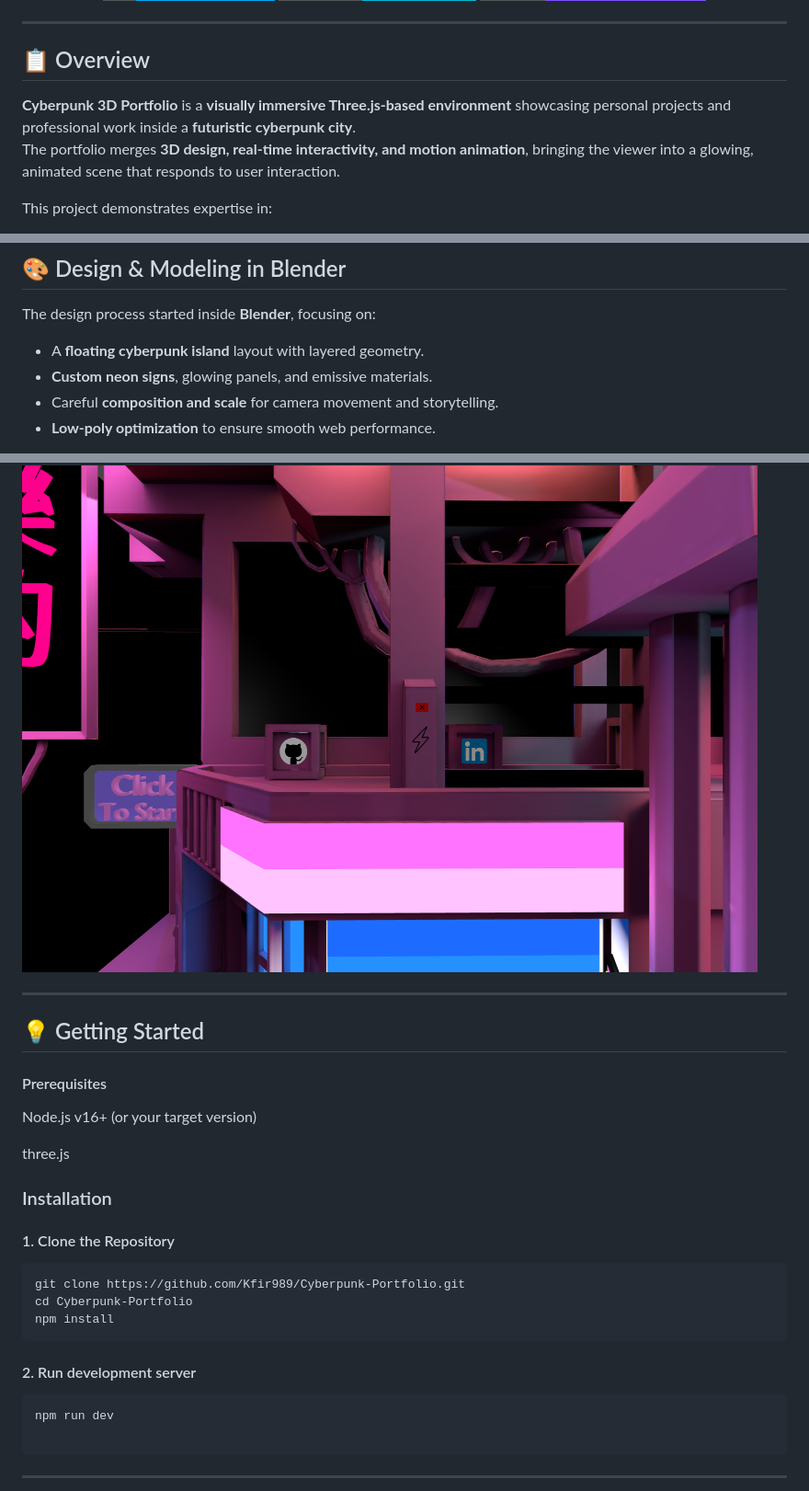
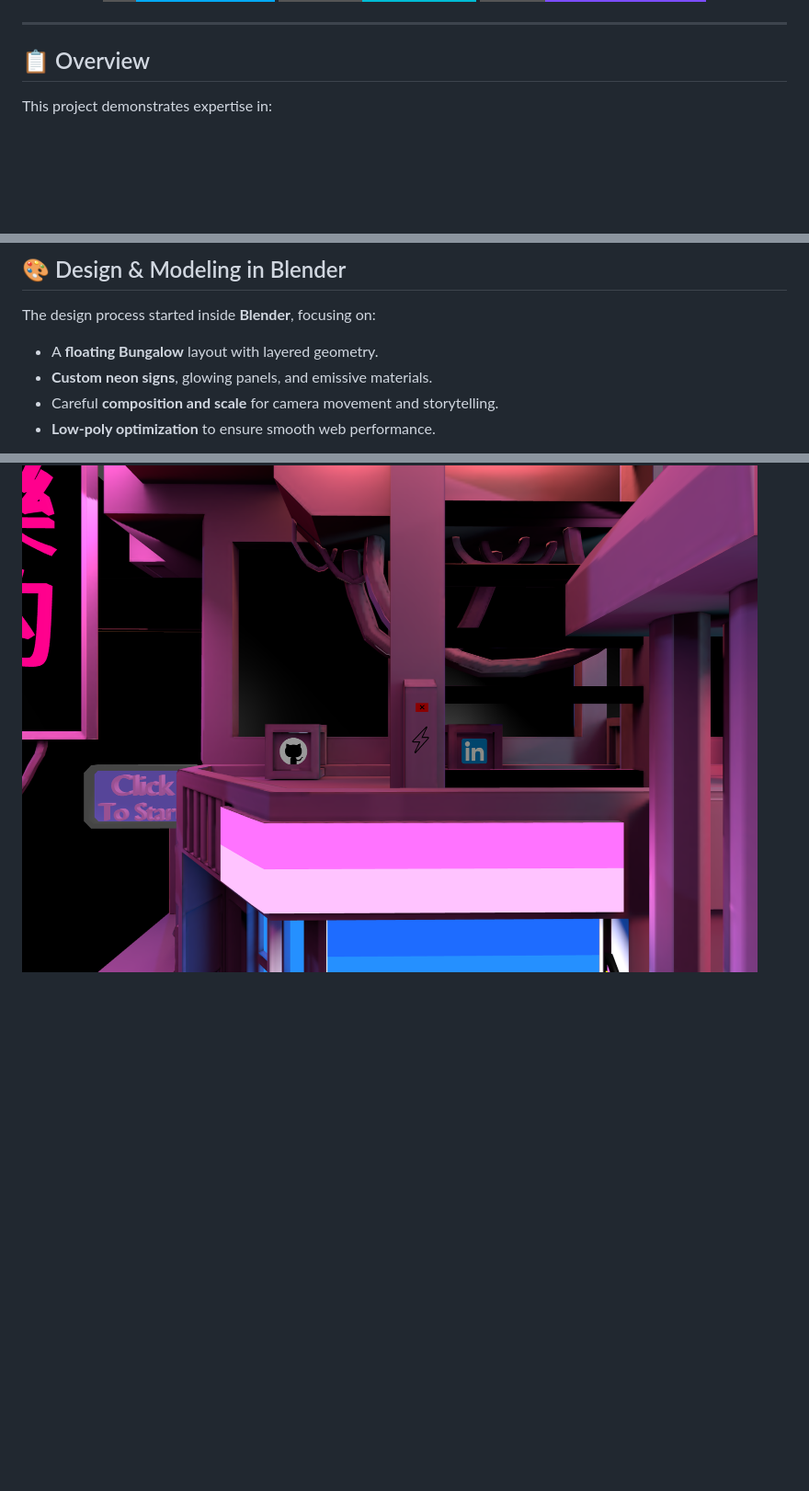
Before and after one commit to alokverma711/AV_Portfolio, a Markdown page: README.md, 3 parts joined by grey strips. Shown at 92% size. Drawn GitHub-style; badges without logos; blank space fills up the shorter version.

`````diff
--- a/README.md
+++ b/README.md
@@ -39,9 +39,6 @@
 
 ## 📋 Overview
 
-**Cyberpunk 3D Portfolio** is a **visually immersive Three.js-based environment** showcasing personal projects and professional work inside a **futuristic cyberpunk city**.
-The portfolio merges **3D design, real-time interactivity, and motion animation**, bringing the viewer into a glowing, animated scene that responds to user interaction.
-
 This project demonstrates expertise in:
 - **3D Modeling (Blender)**
 - **Lighting & Texture Baking**
@@ -56,7 +53,7 @@ This project demonstrates expertise in:
 ## 🎨 Design & Modeling in Blender
 
 The design process started inside **Blender**, focusing on:
-- A **floating cyberpunk island** layout with layered geometry.
+- A **floating Bungalow** layout with layered geometry.
 - **Custom neon signs**, glowing panels, and emissive materials.
 - Careful **composition and scale** for camera movement and storytelling.
 - **Low-poly optimization** to ensure smooth web performance.
@@ -177,31 +175,3 @@ Tests run automatically on GitHub Actions for continuous integration.
 <div style="display: flex; gap: 10px;">
   <img src="public/contact.png" alt="Auth 1" width="800"/>
 </div>
-
----
-
-## 💡 Getting Started
-
-#### Prerequisites
-
-Node.js v16+ (or your target version)
-
-three.js
-
-
-### Installation
-
-#### 1. Clone the Repository
-```bash
-git clone https://github.com/Kfir989/Cyberpunk-Portfolio.git
-cd Cyberpunk-Portfolio
-npm install
-````
-
-#### 2. Run development server
-````
-npm run dev
-
-````
-
----
`````
Also changed, not shown: other parts of README.md (+1 -0 lines).
